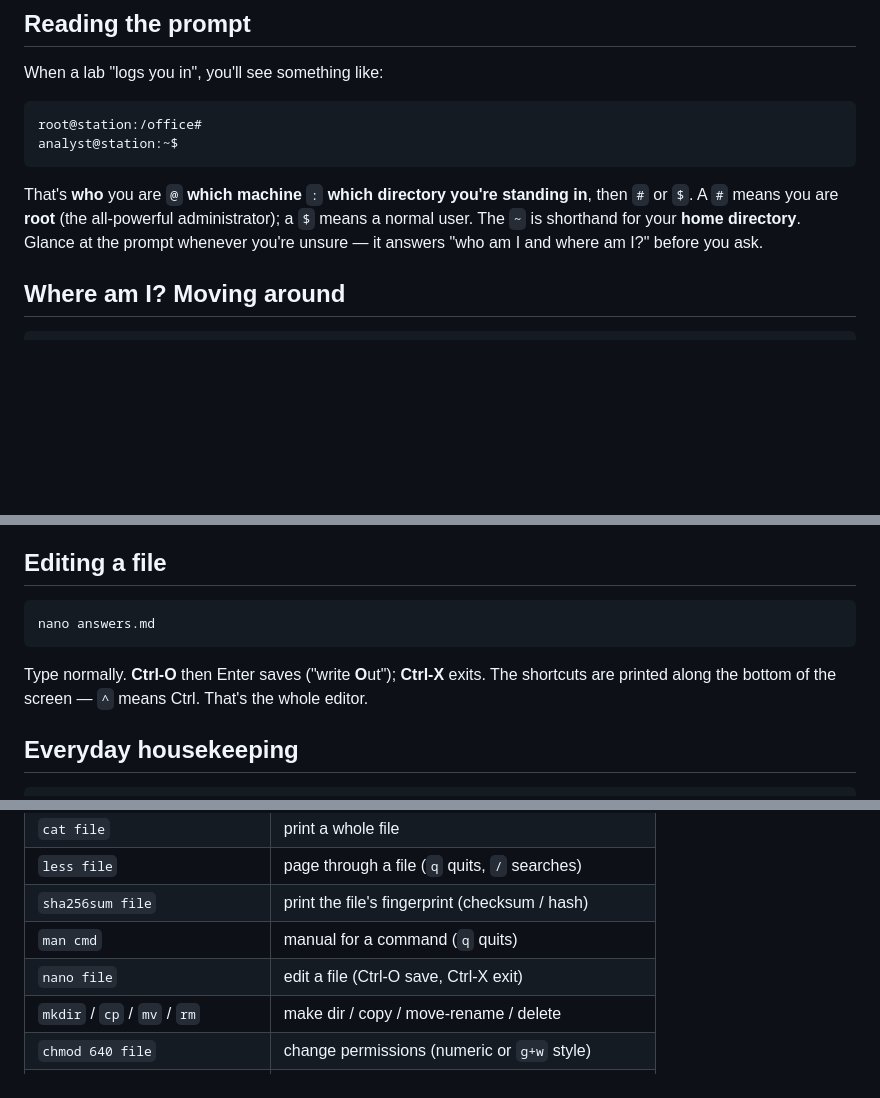
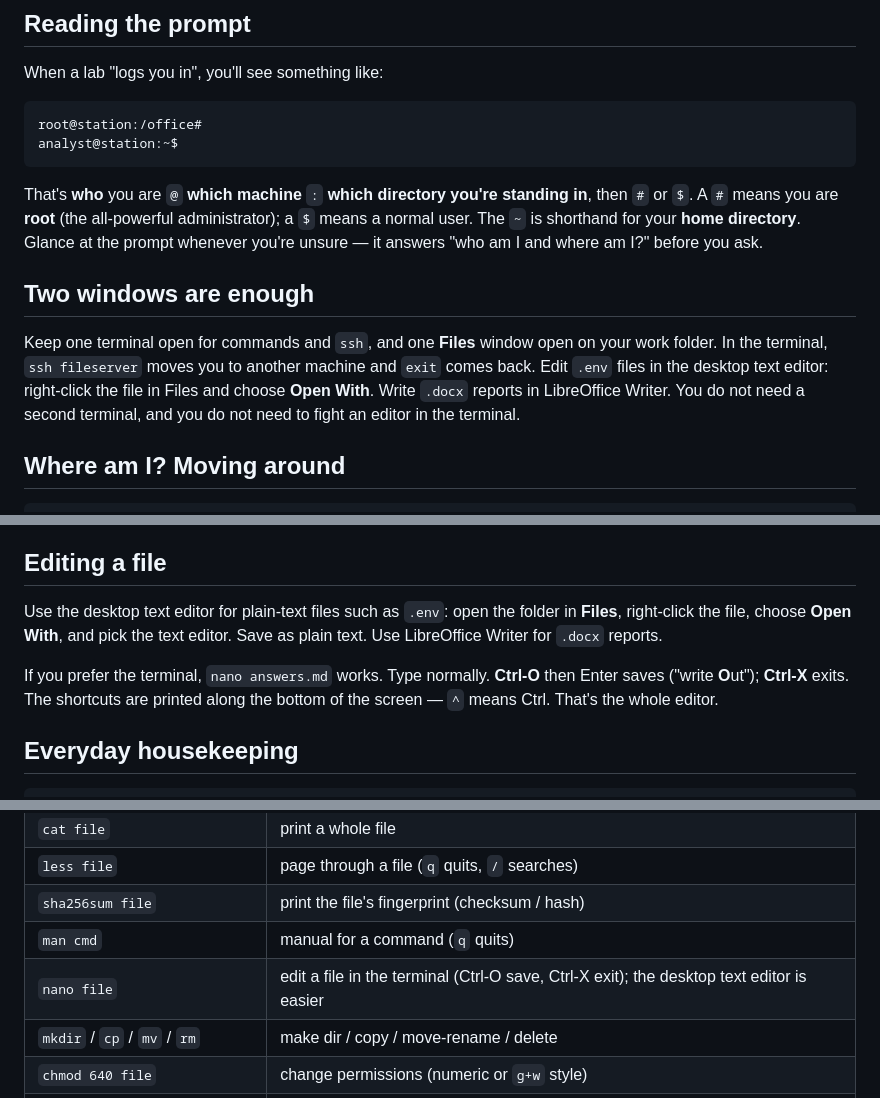
Before and after one commit to michael-borck/assume-breach-labs, a Markdown page: LINUX-BASICS.md, 3 parts joined by grey strips. GitHub-like rendering; blank space fills up the shorter version.

Commit message:
Update Linux basics for the desktop editing workflow
- Add the two-window model: one terminal for ssh and commands, one Files window for the work folder.
- Make the desktop text editor the default for .env files and LibreOffice Writer the default for .docx; keep nano as a fallback.

````diff
--- a/LINUX-BASICS.md
+++ b/LINUX-BASICS.md
@@ -27,6 +27,14 @@ That's **who** you are `@` **which machine** `:` **which directory you're standi
 `#` or `$`. A `#` means you are **root** (the all-powerful administrator); a `$` means a normal
 user. The `~` is shorthand for your **home directory**. Glance at the prompt whenever you're
 unsure — it answers "who am I and where am I?" before you ask.
+
+## Two windows are enough
+
+Keep one terminal open for commands and `ssh`, and one **Files** window open on your work folder.
+In the terminal, `ssh fileserver` moves you to another machine and `exit` comes back. Edit `.env`
+files in the desktop text editor: right-click the file in Files and choose **Open With**. Write
+`.docx` reports in LibreOffice Writer. You do not need a second terminal, and you do not need to
+fight an editor in the terminal.
 
 ## Where am I? Moving around
 
@@ -82,12 +90,13 @@ Inside `less` (and `man`): **space** or arrow keys to move, **`/text`** then Ent
 
 ## Editing a file
 
-```
-nano answers.md
-```
+Use the desktop text editor for plain-text files such as `.env`: open the folder in **Files**,
+right-click the file, choose **Open With**, and pick the text editor. Save as plain text. Use
+LibreOffice Writer for `.docx` reports.
 
-Type normally. **Ctrl-O** then Enter saves ("write **O**ut"); **Ctrl-X** exits. The shortcuts
-are printed along the bottom of the screen — `^` means Ctrl. That's the whole editor.
+If you prefer the terminal, `nano answers.md` works. Type normally. **Ctrl-O** then Enter saves
+("write **O**ut"); **Ctrl-X** exits. The shortcuts are printed along the bottom of the screen — `^`
+means Ctrl. That's the whole editor.
 
 ## Everyday housekeeping
 
@@ -225,7 +234,7 @@ you might need, so it doubles as a guided tour.
 | `less file` | page through a file (`q` quits, `/` searches) |
 | `sha256sum file` | print the file's fingerprint (checksum / hash) |
 | `man cmd` | manual for a command (`q` quits) |
-| `nano file` | edit a file (Ctrl-O save, Ctrl-X exit) |
+| `nano file` | edit a file in the terminal (Ctrl-O save, Ctrl-X exit); the desktop text editor is easier |
 | `mkdir` / `cp` / `mv` / `rm` | make dir / copy / move-rename / delete |
 | `chmod 640 file` | change permissions (numeric or `g+w` style) |
 | `chown user:group file` | change owner and group |
````
